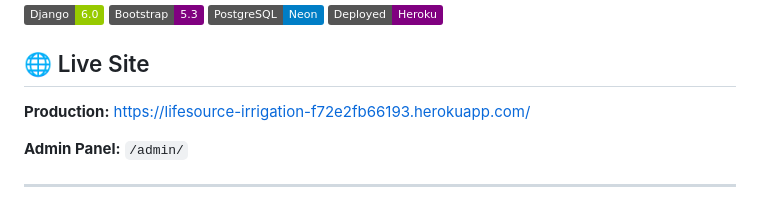
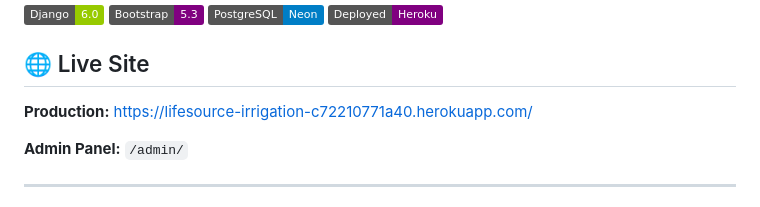
Before and after one commit to tigerpadla/lifesource-irrigation, a Markdown page: README.md, the part around the change. GitHub-like rendering; badges without logos.

Commit message:
Update deployed site URL in README

```diff
--- a/README.md
+++ b/README.md
@@ -9,7 +9,7 @@ A professional website for **LifeSource Irrigation** - a full-service irrigation
 
 ## 🌐 Live Site
 
-**Production:** [https://lifesource-irrigation-f72e2fb66193.herokuapp.com/](https://lifesource-irrigation-f72e2fb66193.herokuapp.com/)
+**Production:** [https://lifesource-irrigation-c72210771a40.herokuapp.com/](https://lifesource-irrigation-c72210771a40.herokuapp.com/)
 
 **Admin Panel:** `/admin/`
 
```
